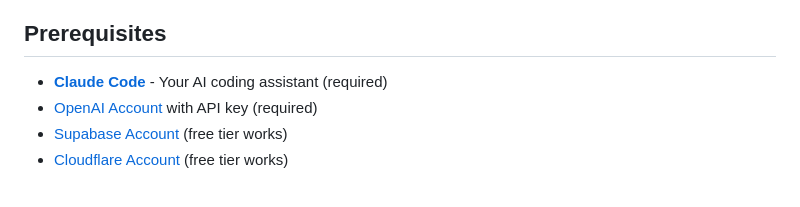
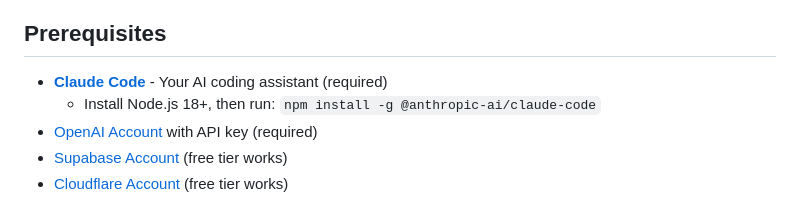
Before and after one commit to AIFundTeam/genai-starter, a Markdown page: README.md, the part around the change. Drawn GitHub-style.

Commit message:
Add Claude Code installation instructions to README
🤖 Generated with [Claude Code](https://claude.ai/code)

Co-Authored-By: Claude <noreply@anthropic.com>

```diff
--- a/README.md
+++ b/README.md
@@ -25,6 +25,7 @@ A Claude Code-optimized template for rapidly building full-stack web application
 ## Prerequisites
 
 - **[Claude Code](https://www.anthropic.com/claude-code)** - Your AI coding assistant (required)
+  - Install Node.js 18+, then run: `npm install -g @anthropic-ai/claude-code`
 - [OpenAI Account](https://platform.openai.com) with API key (required)
 - [Supabase Account](https://supabase.com) (free tier works)
 - [Cloudflare Account](https://cloudflare.com) (free tier works)
```
